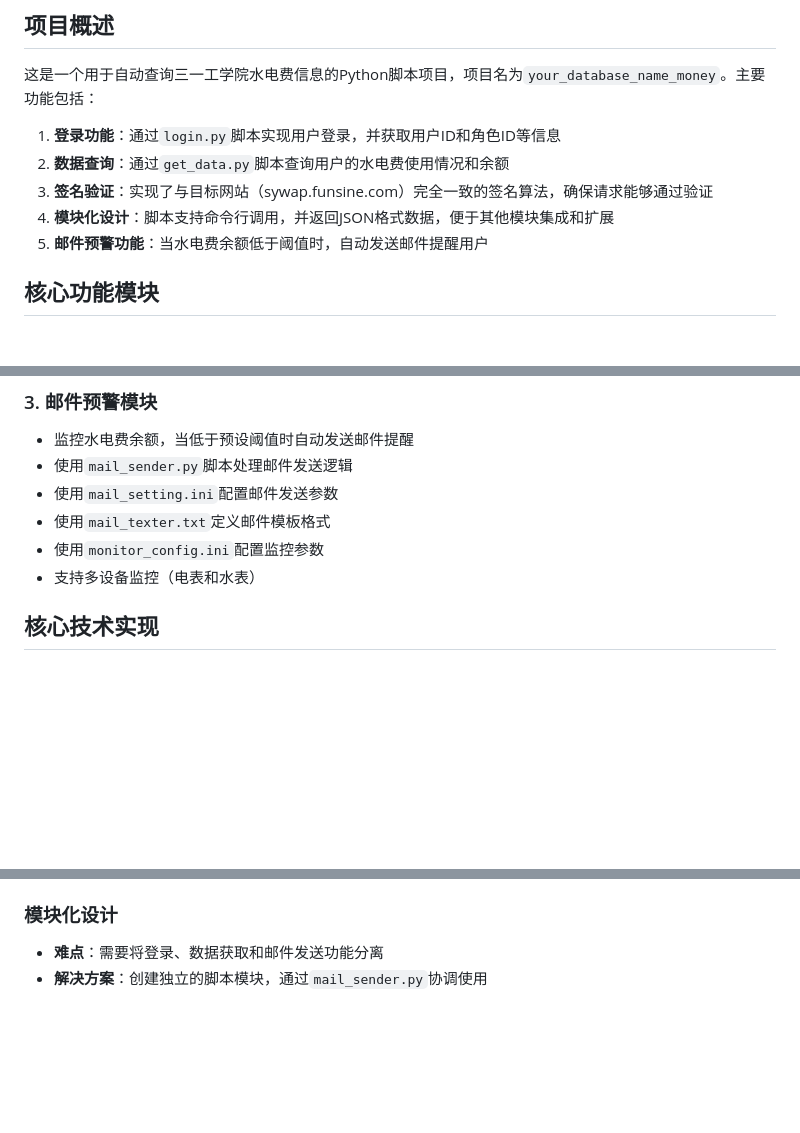
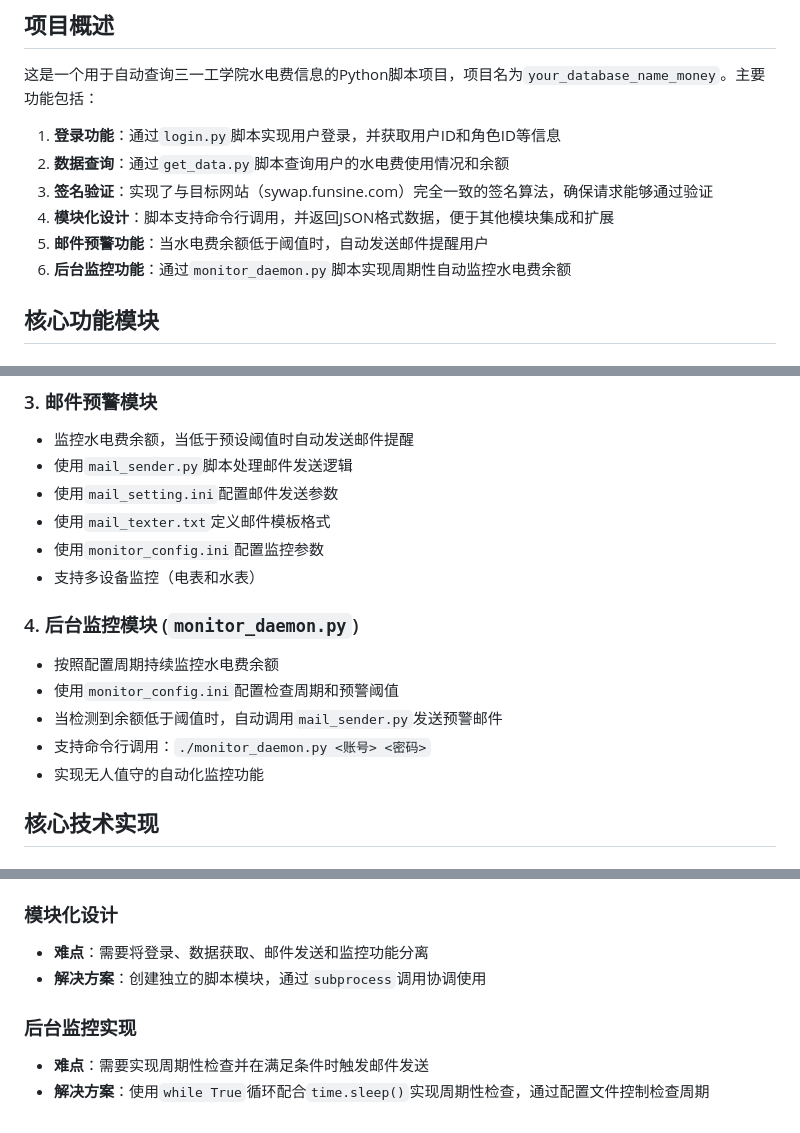
Before and after one commit to xmb505/SANY_check_money, a Markdown page: IFLOW.md, 3 parts joined by grey strips. Rendered like a GitHub page; blank space fills up the shorter version.

```diff
--- a/IFLOW.md
+++ b/IFLOW.md
@@ -9,6 +9,7 @@
 3. **签名验证**：实现了与目标网站（sywap.funsine.com）完全一致的签名算法，确保请求能够通过验证
 4. **模块化设计**：脚本支持命令行调用，并返回JSON格式数据，便于其他模块集成和扩展
 5. **邮件预警功能**：当水电费余额低于阈值时，自动发送邮件提醒用户
+6. **后台监控功能**：通过`monitor_daemon.py`脚本实现周期性自动监控水电费余额
 
 ## 核心功能模块
 
@@ -35,6 +36,14 @@
 - 使用`mail_texter.txt`定义邮件模板格式
 - 使用`monitor_config.ini`配置监控参数
 - 支持多设备监控（电表和水表）
+
+### 4. 后台监控模块 (`monitor_daemon.py`)
+
+- 按照配置周期持续监控水电费余额
+- 使用`monitor_config.ini`配置检查周期和预警阈值
+- 当检测到余额低于阈值时，自动调用`mail_sender.py`发送预警邮件
+- 支持命令行调用：`./monitor_daemon.py <账号> <密码>`
+- 实现无人值守的自动化监控功能
 
 ## 核心技术实现
 
@@ -198,5 +235,9 @@ python3 get_data.py 12345 201
 - **优化**：使用`{{DATA_SECTION}}`占位符避免注释中标签冲突问题
 
 ### 模块化设计
-- **难点**：需要将登录、数据获取和邮件发送功能分离
-- **解决方案**：创建独立的脚本模块，通过`mail_sender.py`协调使用
+- **难点**：需要将登录、数据获取、邮件发送和监控功能分离
+- **解决方案**：创建独立的脚本模块，通过`subprocess`调用协调使用
+
+### 后台监控实现
+- **难点**：需要实现周期性检查并在满足条件时触发邮件发送
+- **解决方案**：使用`while True`循环配合`time.sleep()`实现周期性检查，通过配置文件控制检查周期
```
Also changed, not shown: other parts of IFLOW.md (+30 -2 lines), README.md (+19 -1 lines).
